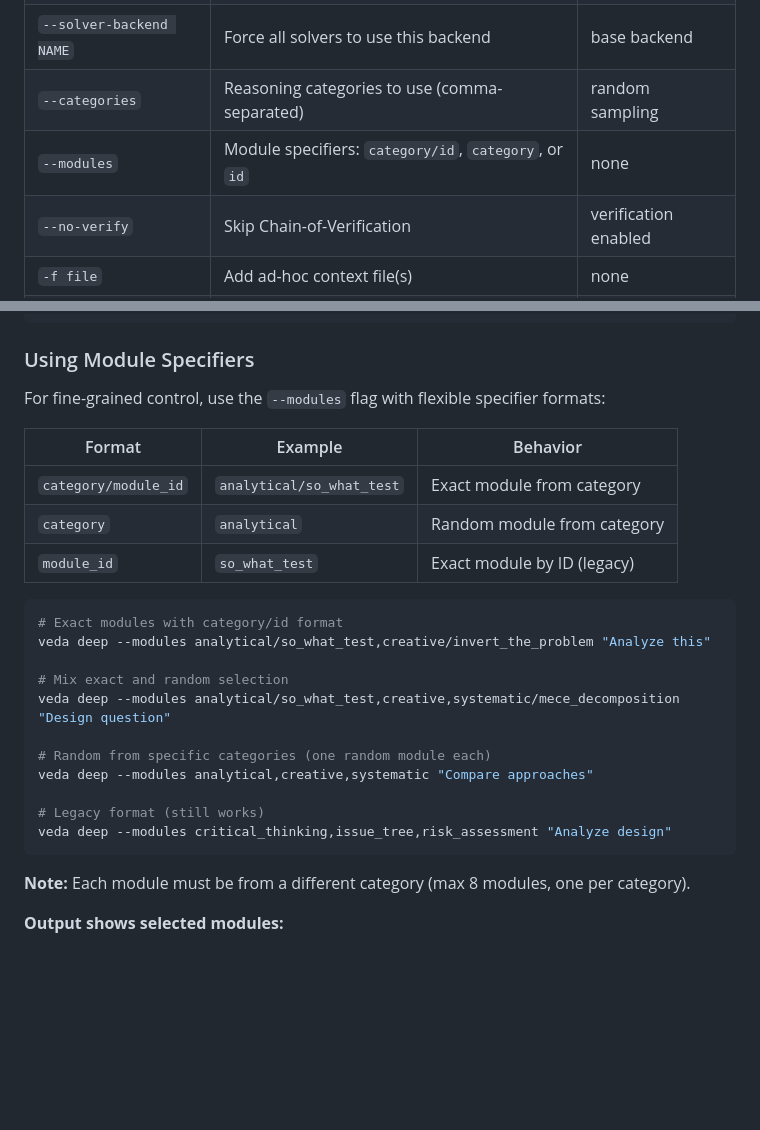
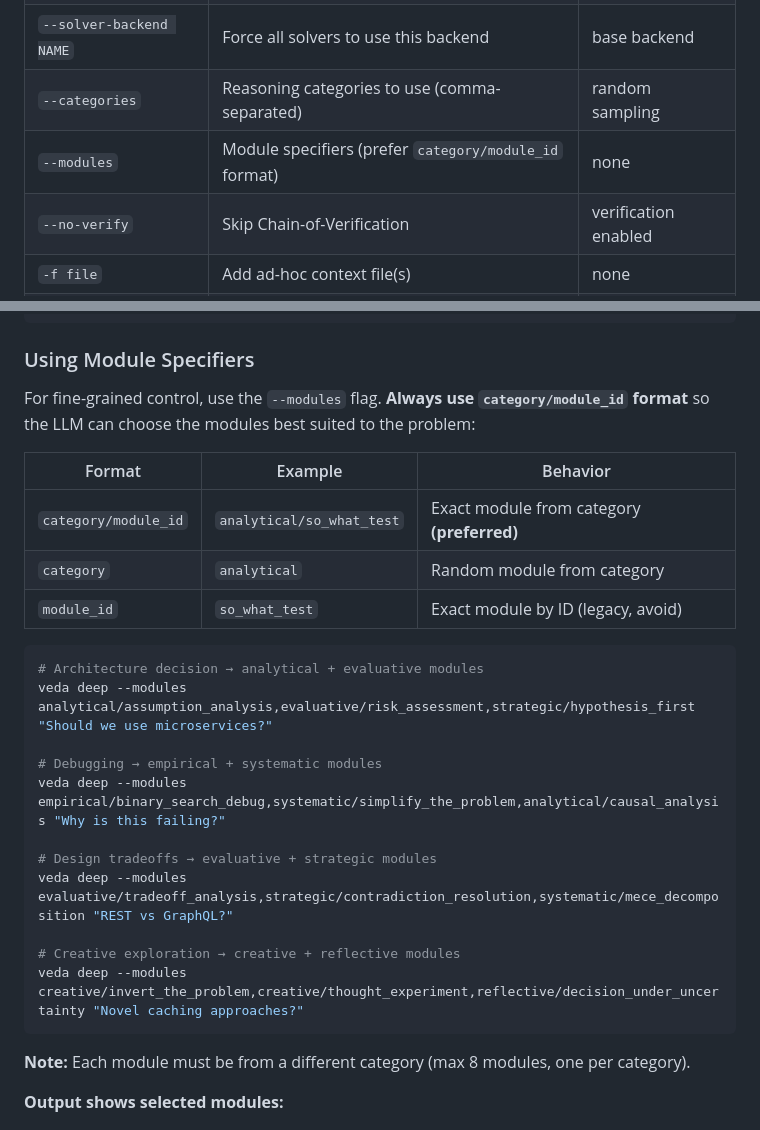
Before and after one commit to kennyfrc/veda, a Markdown page: prompts/PLAN_DEEP.md, 2 parts joined by grey strips. Drawn GitHub-style; blank space fills up the shorter version.

Commit message:
docs: prefer category/module_id format in deep mode examples

````diff
--- a/prompts/PLAN_DEEP.md
+++ b/prompts/PLAN_DEEP.md
@@ -125,7 +125,7 @@ veda -S deep-api-design deep --trace /tmp/deep-trace.yaml --no-verify "Compare R
 | `--solver-backends LIST` | Comma-separated backends for `--distribute-solvers` | all available |
 | `--solver-backend NAME` | Force all solvers to use this backend | base backend |
 | `--categories` | Reasoning categories to use (comma-separated) | random sampling |
-| `--modules` | Module specifiers: `category/id`, `category`, or `id` | none |
+| `--modules` | Module specifiers (prefer `category/module_id` format) | none |
 | `--no-verify` | Skip Chain-of-Verification | verification enabled |
 | `-f file` | Add ad-hoc context file(s) | none |
 | `--json` | Output structured JSON result | text output |
@@ -173,26 +173,26 @@ veda deep "General question"
 
 ### Using Module Specifiers
 
-For fine-grained control, use the `--modules` flag with flexible specifier formats:
+For fine-grained control, use the `--modules` flag. **Always use `category/module_id` format** so the LLM can choose the modules best suited to the problem:
 
 | Format | Example | Behavior |
 |--------|---------|----------|
-| `category/module_id` | `analytical/so_what_test` | Exact module from category |
+| `category/module_id` | `analytical/so_what_test` | Exact module from category **(preferred)** |
 | `category` | `analytical` | Random module from category |
-| `module_id` | `so_what_test` | Exact module by ID (legacy) |
+| `module_id` | `so_what_test` | Exact module by ID (legacy, avoid) |
 
 ```bash
-# Exact modules with category/id format
-veda deep --modules analytical/so_what_test,creative/invert_the_problem "Analyze this"
+# Architecture decision → analytical + evaluative modules
+veda deep --modules analytical/assumption_analysis,evaluative/risk_assessment,strategic/hypothesis_first "Should we use microservices?"
 
-# Mix exact and random selection
-veda deep --modules analytical/so_what_test,creative,systematic/mece_decomposition "Design question"
+# Debugging → empirical + systematic modules
+veda deep --modules empirical/binary_search_debug,systematic/simplify_the_problem,analytical/causal_analysis "Why is this failing?"
 
-# Random from specific categories (one random module each)
-veda deep --modules analytical,creative,systematic "Compare approaches"
+# Design tradeoffs → evaluative + strategic modules
+veda deep --modules evaluative/tradeoff_analysis,strategic/contradiction_resolution,systematic/mece_decomposition "REST vs GraphQL?"
 
-# Legacy format (still works)
-veda deep --modules critical_thinking,issue_tree,risk_assessment "Analyze design"
+# Creative exploration → creative + reflective modules
+veda deep --modules creative/invert_the_problem,creative/thought_experiment,reflective/decision_under_uncertainty "Novel caching approaches?"
 ```
 
 **Note:** Each module must be from a different category (max 8 modules, one per category).
````
